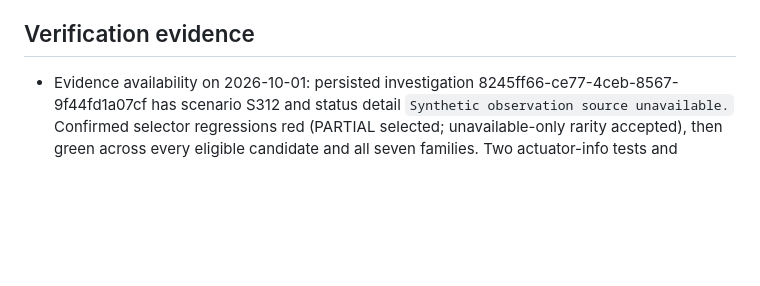
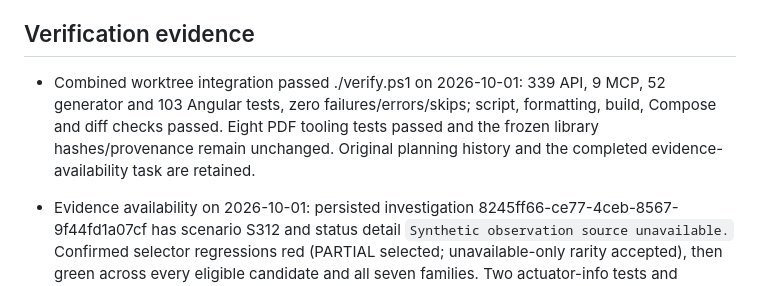
Before and after one commit to cguzowski/payment-incident-copilot, a Markdown page: docs/agent/STATUS.md, the part around the change. Drawn GitHub-style; blank space fills up the shorter version.

Commit message:
docs: record verified integration of all current worktrees

```diff
--- a/docs/agent/STATUS.md
+++ b/docs/agent/STATUS.md
@@ -117,6 +117,12 @@ open exact rendered records or immutable cited PDFs, while unresolved
 identifiers remain plain text.
 
 ## Verification evidence
+
+- Combined worktree integration passed ./verify.ps1 on 2026-10-01: 339 API,
+  9 MCP, 52 generator and 103 Angular tests, zero failures/errors/skips; script,
+  formatting, build, Compose and diff checks passed. Eight PDF tooling tests
+  passed and the frozen library hashes/provenance remain unchanged. Original
+  planning history and the completed evidence-availability task are retained.
 
 - Evidence availability on 2026-10-01: persisted investigation
   8245ff66-ce77-4ceb-8567-9f44fd1a07cf has scenario S312 and status detail
```
Also changed, not shown: 1 other file.
